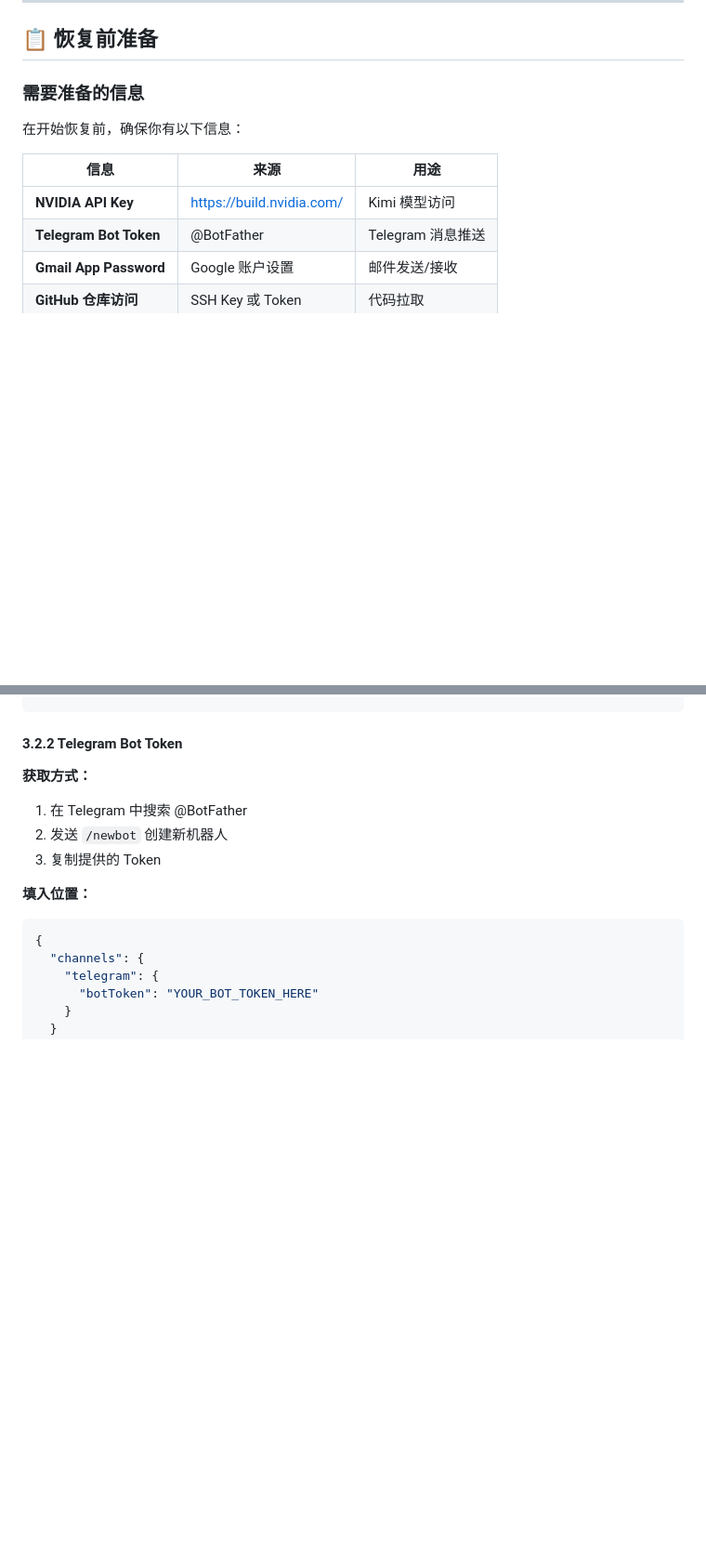
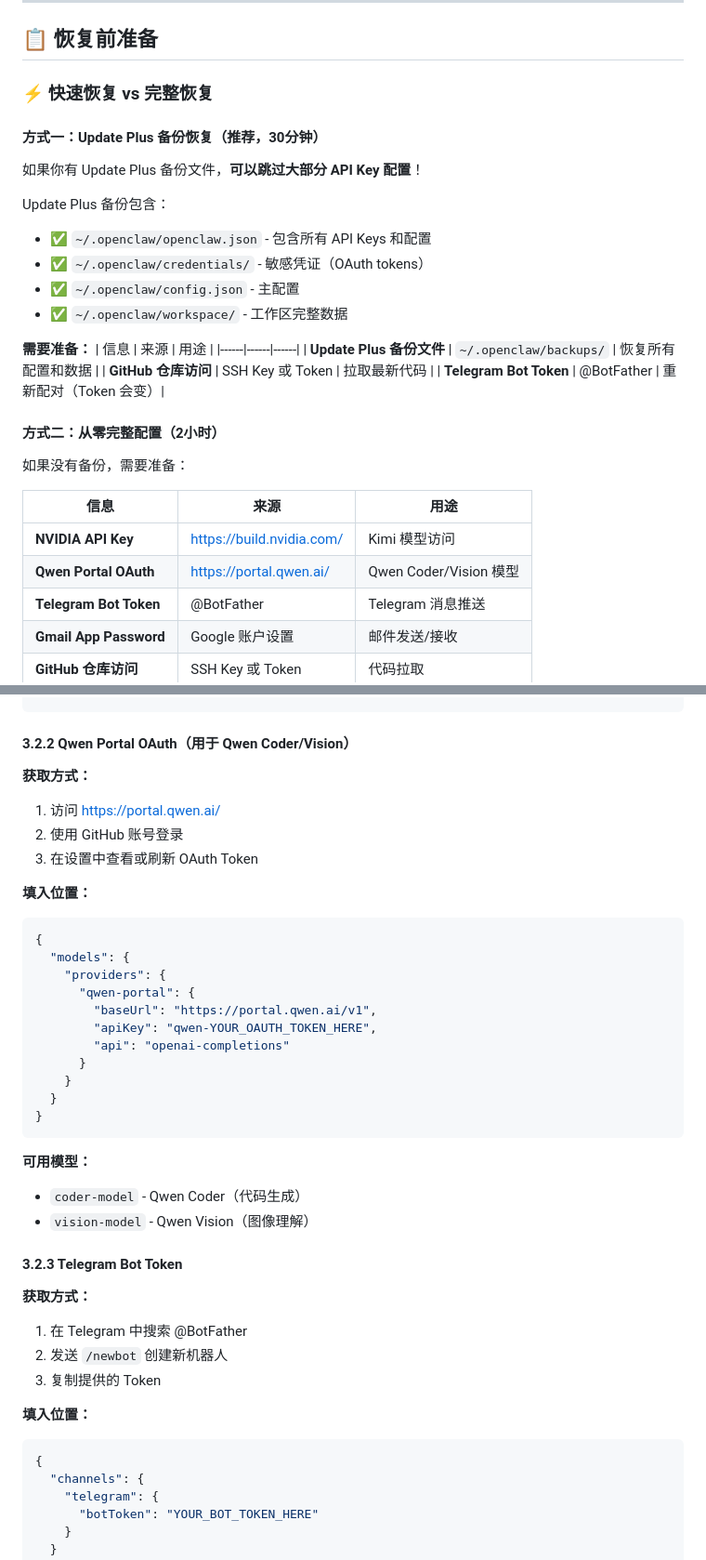
Before and after one commit to JoshZhouSN/my-openclaw, a Markdown page: DISASTER-RECOVERY.md, 2 parts joined by grey strips. Shown at 93% size. Drawn GitHub-style; blank space fills up the shorter version.

````diff
--- a/DISASTER-RECOVERY.md
+++ b/DISASTER-RECOVERY.md
@@ -10,13 +10,33 @@
 
 ## 📋 恢复前准备
 
-### 需要准备的信息
+### ⚡ 快速恢复 vs 完整恢复
 
-在开始恢复前，确保你有以下信息：
+#### 方式一：Update Plus 备份恢复（推荐，30分钟）
+
+如果你有 Update Plus 备份文件，**可以跳过大部分 API Key 配置**！
+
+Update Plus 备份包含：
+- ✅ `~/.openclaw/openclaw.json` - 包含所有 API Keys 和配置
+- ✅ `~/.openclaw/credentials/` - 敏感凭证（OAuth tokens）
+- ✅ `~/.openclaw/config.json` - 主配置
+- ✅ `~/.openclaw/workspace/` - 工作区完整数据
+
+**需要准备：**
+| 信息 | 来源 | 用途 |
+|------|------|------|
+| **Update Plus 备份文件** | `~/.openclaw/backups/` | 恢复所有配置和数据 |
+| **GitHub 仓库访问** | SSH Key 或 Token | 拉取最新代码 |
+| **Telegram Bot Token** | @BotFather | 重新配对（Token 会变）|
+
+#### 方式二：从零完整配置（2小时）
+
+如果没有备份，需要准备：
 
 | 信息 | 来源 | 用途 |
 |------|------|------|
 | **NVIDIA API Key** | https://build.nvidia.com/ | Kimi 模型访问 |
+| **Qwen Portal OAuth** | https://portal.qwen.ai/ | Qwen Coder/Vision 模型 |
 | **Telegram Bot Token** | @BotFather | Telegram 消息推送 |
 | **Gmail App Password** | Google 账户设置 | 邮件发送/接收 |
 | **GitHub 仓库访问** | SSH Key 或 Token | 代码拉取 |
@@ -204,7 +280,33 @@ nano ~/.openclaw/openclaw.json
 }
 ```
 
-#### 3.2.2 Telegram Bot Token
+#### 3.2.2 Qwen Portal OAuth（用于 Qwen Coder/Vision）
+
+**获取方式：**
+1. 访问 https://portal.qwen.ai/
+2. 使用 GitHub 账号登录
+3. 在设置中查看或刷新 OAuth Token
+
+**填入位置：**
+```json
+{
+  "models": {
+    "providers": {
+      "qwen-portal": {
+        "baseUrl": "https://portal.qwen.ai/v1",
+        "apiKey": "qwen-YOUR_OAUTH_TOKEN_HERE",
+        "api": "openai-completions"
+      }
+    }
+  }
+}
+```
+
+**可用模型：**
+- `coder-model` - Qwen Coder（代码生成）
+- `vision-model` - Qwen Vision（图像理解）
+
+#### 3.2.3 Telegram Bot Token
 
 **获取方式：**
 1. 在 Telegram 中搜索 @BotFather
````
Also changed, not shown: other parts of DISASTER-RECOVERY.md (+56 -0 lines).
